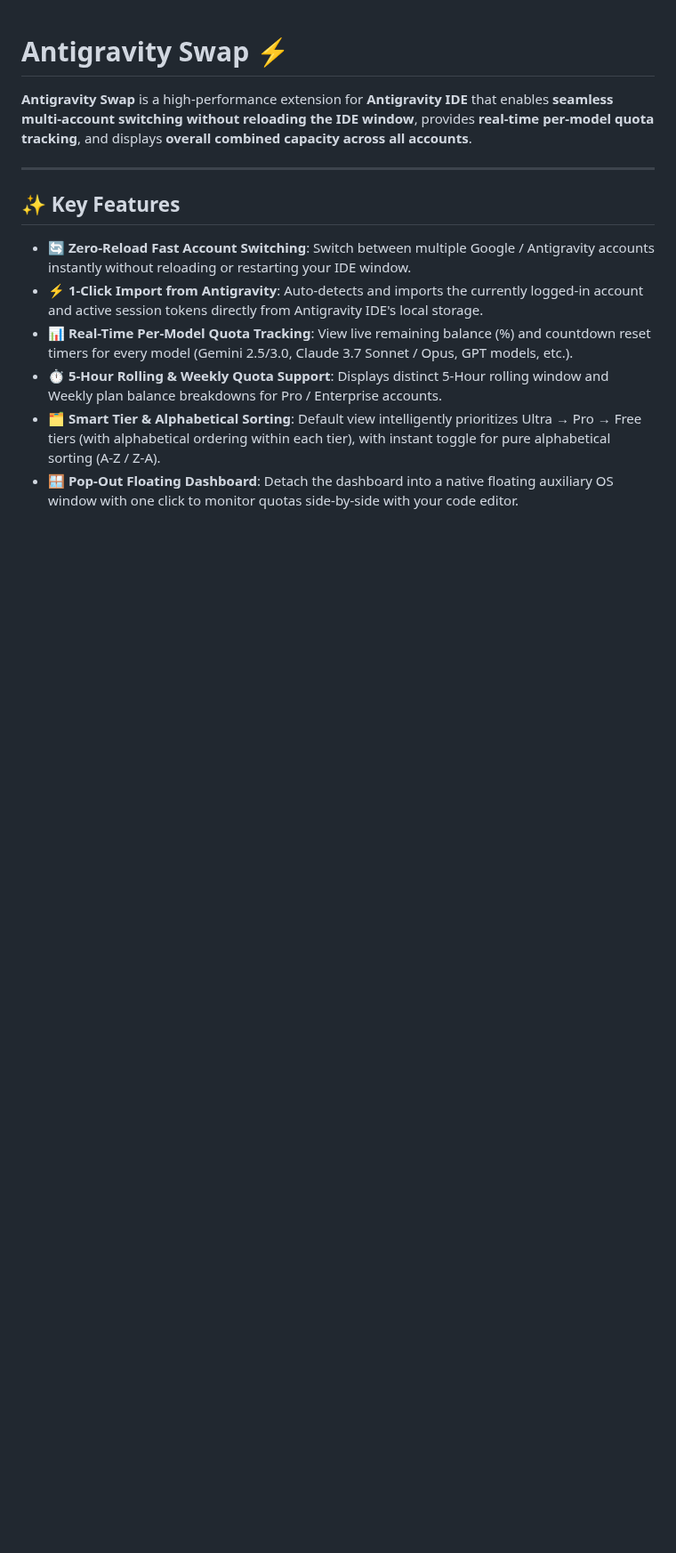
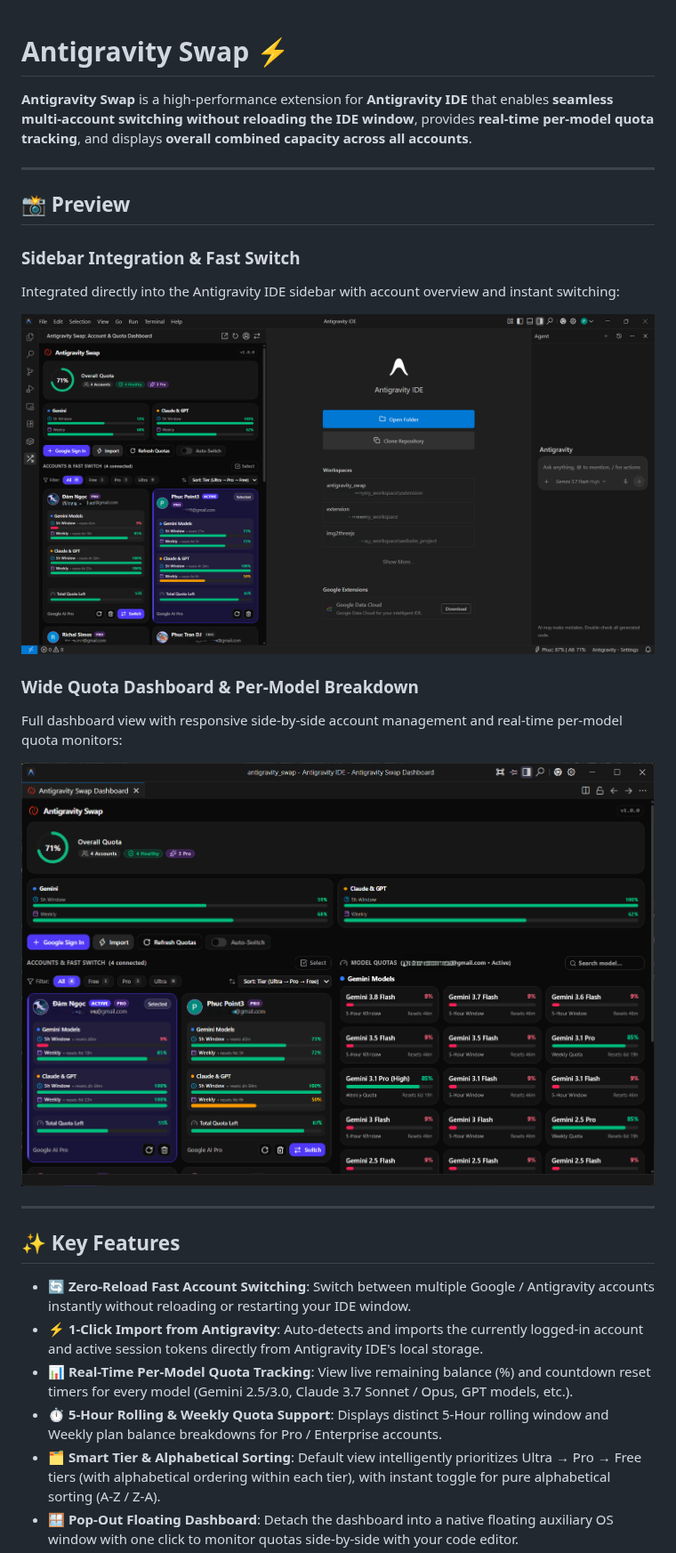
Before and after one commit to phuctmplate/antigravity_swap, a Markdown page: README.md, the part around the change. Shown at 89% size. Drawn GitHub-style; pictures changed too: media/preview-dashboard.png (added), media/preview-sidebar.png (added); blank space fills up the shorter version.

Commit message:
docs: add UI preview screenshots to README

```diff
--- a/README.md
+++ b/README.md
@@ -1,6 +1,20 @@
 # Antigravity Swap ⚡
 
 **Antigravity Swap** is a high-performance extension for **Antigravity IDE** that enables **seamless multi-account switching without reloading the IDE window**, provides **real-time per-model quota tracking**, and displays **overall combined capacity across all accounts**.
+
+---
+
+## 📸 Preview
+
+### Sidebar Integration & Fast Switch
+Integrated directly into the Antigravity IDE sidebar with account overview and instant switching:
+
+![Antigravity Swap Sidebar Preview](media/preview-sidebar.png)
+
+### Wide Quota Dashboard & Per-Model Breakdown
+Full dashboard view with responsive side-by-side account management and real-time per-model quota monitors:
+
+![Antigravity Swap Dashboard Preview](media/preview-dashboard.png)
 
 ---
 
```
